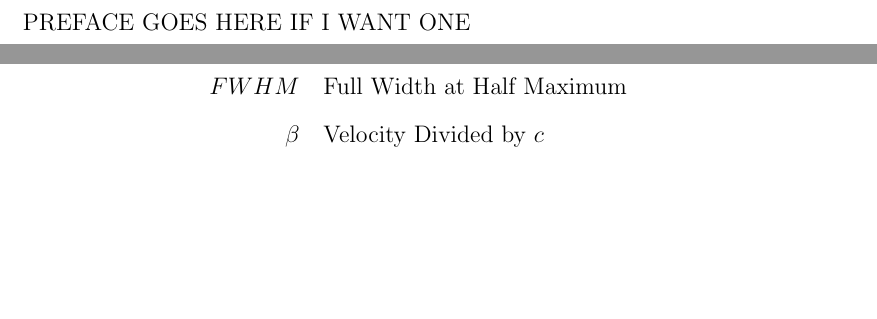
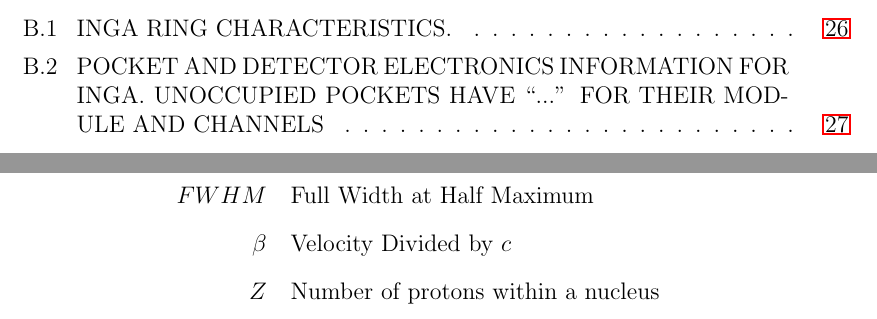
Before and after one commit to jmatta1/Dissertation, a LaTeX thesis (dissertation.tex): two parts of pages 10 and 12 of 39 before the commit and two parts of pages 9 and 11 of 41 after it, joined at a grey line, cut at the place of the change, the shorter picture padded with empty space. Compiled offline with pdfLaTeX.

Commit message:
added a symbol to the table

```diff
--- a/dissertation.tex
+++ b/dissertation.tex
@@ -74,11 +74,6 @@ THE TRANSVERSE WOBBLING MODE IN \pr{}}
 \listoffigures
 \listoftables
 
-% A preface is optional.
-\begin{preface}
-  PREFACE GOES HERE IF I WANT ONE
-\end{preface}
-
 \begin{acknowledge}
   ACKNOWLEDGEMENTS SECTION GOES HERE
 \end{acknowledge}
@@ -89,6 +84,7 @@ THE TRANSVERSE WOBBLING MODE IN \pr{}}
 \sym{\hbar}{Reduced Planck Constant}
 \sym{FWHM}{Full Width at Half Maximum}
 \sym{\beta}{Velocity Divided by $c$}
+\sym{Z}{Number of protons within a nucleus}
 \end{symbols}
 
 \mainmatter
```
Also changed, not shown: dissertation.tex (7 more changed lines).
